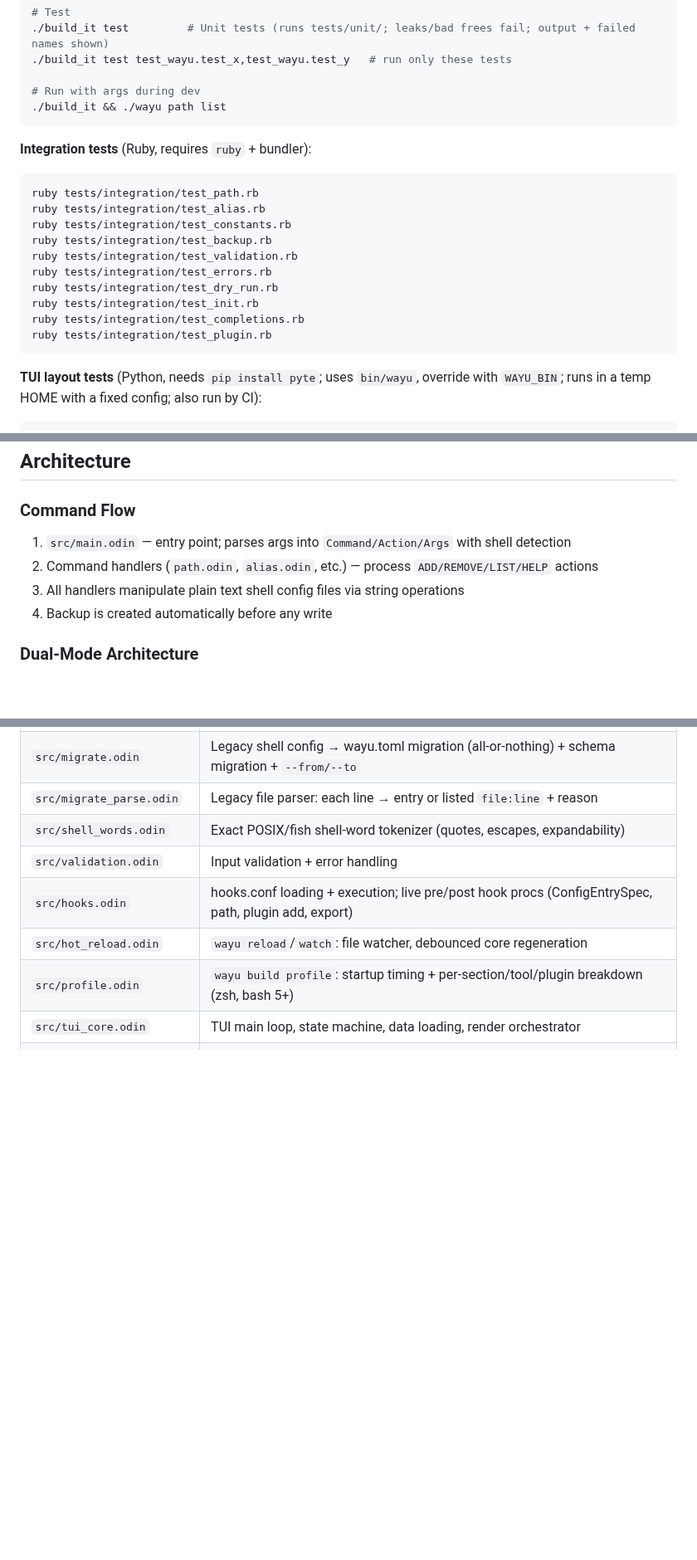
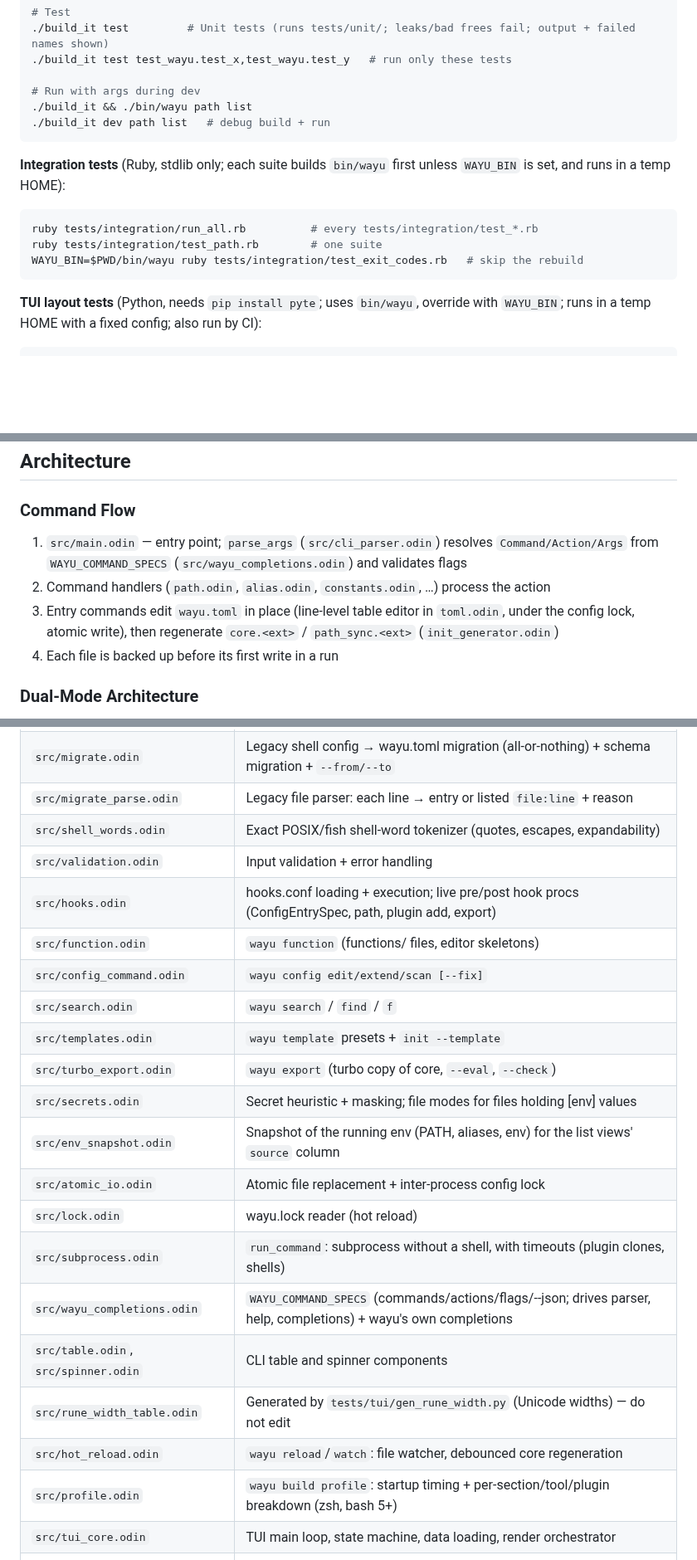
Before and after one commit to dvrd/wayu, a Markdown page: AGENTS.md, 3 parts joined by grey strips. Shown at 83% size. Drawn GitHub-style; blank space fills up the shorter version.

````diff
--- a/AGENTS.md
+++ b/AGENTS.md
@@ -26,21 +28,15 @@ wayu is a shell configuration management CLI written in Odin. It manages PATH en
 ./build_it test test_wayu.test_x,test_wayu.test_y   # run only these tests
 
 # Run with args during dev
-./build_it && ./wayu path list
+./build_it && ./bin/wayu path list
+./build_it dev path list   # debug build + run
 ```
 
-**Integration tests** (Ruby, requires `ruby` + bundler):
+**Integration tests** (Ruby, stdlib only; each suite builds `bin/wayu` first unless `WAYU_BIN` is set, and runs in a temp HOME):
 ```bash
-ruby tests/integration/test_path.rb
-ruby tests/integration/test_alias.rb
-ruby tests/integration/test_constants.rb
-ruby tests/integration/test_backup.rb
-ruby tests/integration/test_validation.rb
-ruby tests/integration/test_errors.rb
-ruby tests/integration/test_dry_run.rb
-ruby tests/integration/test_init.rb
-ruby tests/integration/test_completions.rb
-ruby tests/integration/test_plugin.rb
+ruby tests/integration/run_all.rb          # every tests/integration/test_*.rb
+ruby tests/integration/test_path.rb        # one suite
+WAYU_BIN=$PWD/bin/wayu ruby tests/integration/test_exit_codes.rb   # skip the rebuild
 ```
 
 **TUI layout tests** (Python, needs `pip install pyte`; uses `bin/wayu`, override with `WAYU_BIN`; runs in a temp HOME with a fixed config; also run by CI):
@@ -91,10 +87,10 @@ Any **user-visible behavior change** (output, exit codes, flags, generated shell
 
 ### Command Flow
 
-1. `src/main.odin` — entry point; parses args into `Command/Action/Args` with shell detection
-2. Command handlers (`path.odin`, `alias.odin`, etc.) — process `ADD/REMOVE/LIST/HELP` actions
-3. All handlers manipulate plain text shell config files via string operations
-4. Backup is created automatically before any write
+1. `src/main.odin` — entry point; `parse_args` (`src/cli_parser.odin`) resolves `Command/Action/Args` from `WAYU_COMMAND_SPECS` (`src/wayu_completions.odin`) and validates flags
+2. Command handlers (`path.odin`, `alias.odin`, `constants.odin`, …) process the action
+3. Entry commands edit `wayu.toml` in place (line-level table editor in `toml.odin`, under the config lock, atomic write), then regenerate `core.<ext>` / `path_sync.<ext>` (`init_generator.odin`)
+4. Each file is backed up before its first write in a run
 
 ### Dual-Mode Architecture
 
@@ -129,6 +125,19 @@ Any **user-visible behavior change** (output, exit codes, flags, generated shell
 | `src/shell_words.odin` | Exact POSIX/fish shell-word tokenizer (quotes, escapes, expandability) |
 | `src/validation.odin` | Input validation + error handling |
 | `src/hooks.odin` | hooks.conf loading + execution; live pre/post hook procs (ConfigEntrySpec, path, plugin add, export) |
+| `src/function.odin` | `wayu function` (functions/ files, editor skeletons) |
+| `src/config_command.odin` | `wayu config edit/extend/scan [--fix]` |
+| `src/search.odin` | `wayu search` / `find` / `f` |
+| `src/templates.odin` | `wayu template` presets + `init --template` |
+| `src/turbo_export.odin` | `wayu export` (turbo copy of core, `--eval`, `--check`) |
+| `src/secrets.odin` | Secret heuristic + masking; file modes for files holding [env] values |
+| `src/env_snapshot.odin` | Snapshot of the running env (PATH, aliases, env) for the list views' `source` column |
+| `src/atomic_io.odin` | Atomic file replacement + inter-process config lock |
+| `src/lock.odin` | wayu.lock reader (hot reload) |
+| `src/subprocess.odin` | `run_command`: subprocess without a shell, with timeouts (plugin clones, shells) |
+| `src/wayu_completions.odin` | `WAYU_COMMAND_SPECS` (commands/actions/flags/--json; drives parser, help, completions) + wayu's own completions |
+| `src/table.odin`, `src/spinner.odin` | CLI table and spinner components |
+| `src/rune_width_table.odin` | Generated by `tests/tui/gen_rune_width.py` (Unicode widths) — do not edit |
 | `src/hot_reload.odin` | `wayu reload`/`watch`: file watcher, debounced core regeneration |
 | `src/profile.odin` | `wayu build profile`: startup timing + per-section/tool/plugin breakdown (zsh, bash 5+) |
 | `src/tui_core.odin` | TUI main loop, state machine, data loading, render orchestrator |
````
Also changed, not shown: other parts of AGENTS.md (+28 -20 lines).
